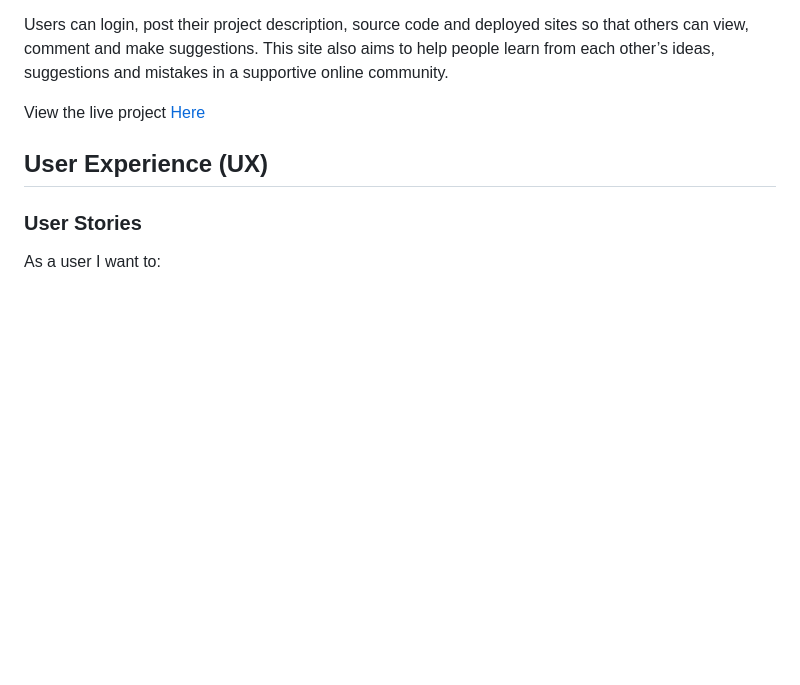
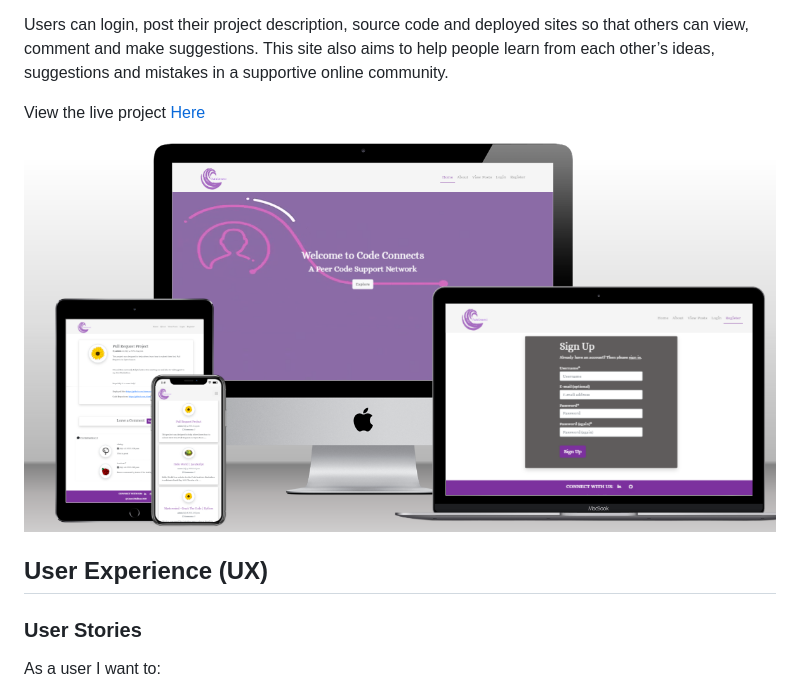
Before and after one commit to ciaraosull/project-4-django, a Markdown page: README.md, the part around the change. Rendered like a GitHub page; pictures changed too: README/assets/responsive-design-screenshot.png (added); blank space fills up the shorter version.

Commit message:
docs: add responsive design screenshot to README

```diff
--- a/README.md
+++ b/README.md
@@ -7,6 +7,9 @@ Code Connects is a website that aims to create an online peer code review commun
 Users can login, post their project description, source code and deployed sites so that others can view, comment and make suggestions.  This site also aims to help people learn from each other’s ideas, suggestions and mistakes in a supportive online community.
 
 View the live project [Here]( https://code-connects.herokuapp.com/)
+
+
+![Responsive Design Screenshot](README/assets/responsive-design-screenshot.png)
 
 
 ## User Experience (UX)
```
